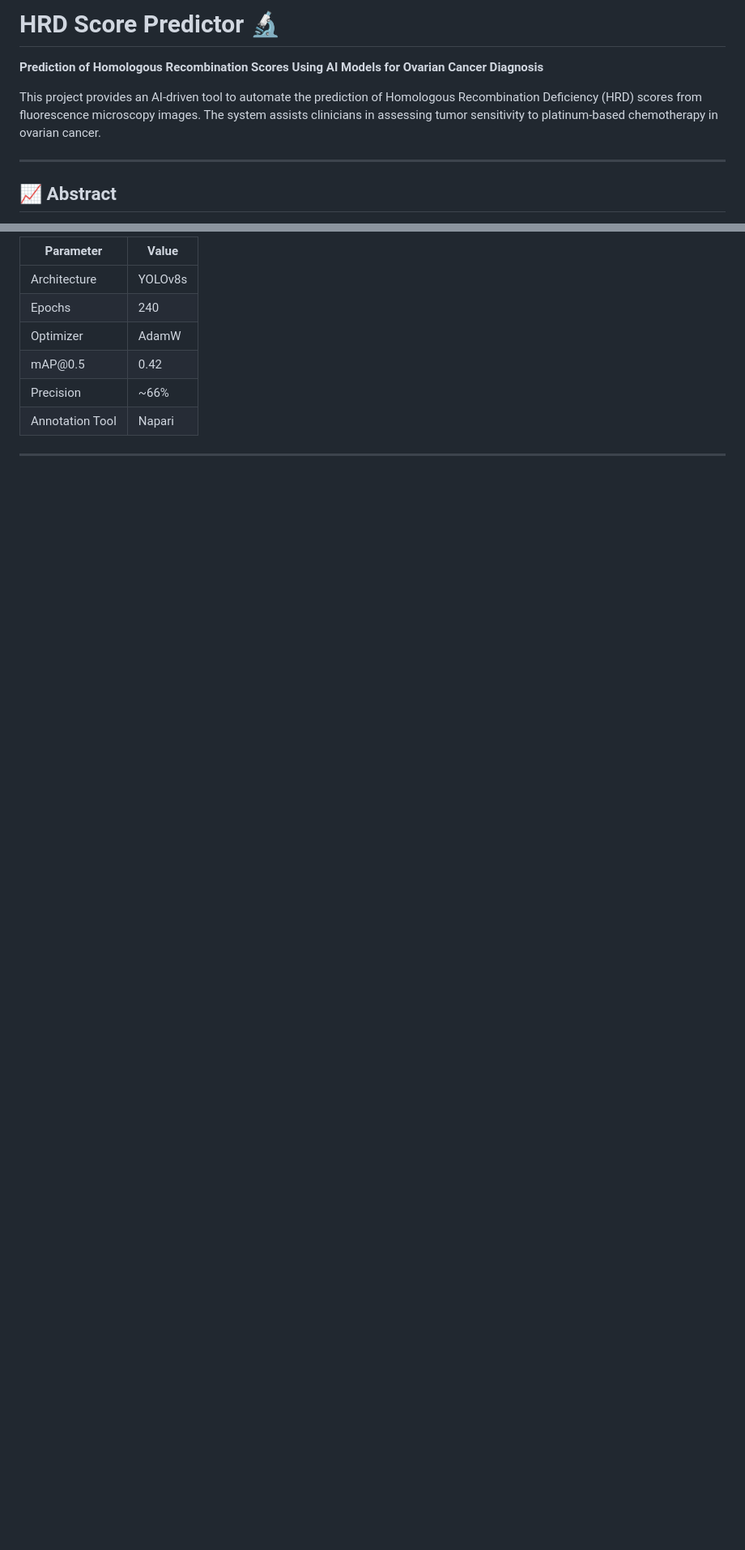
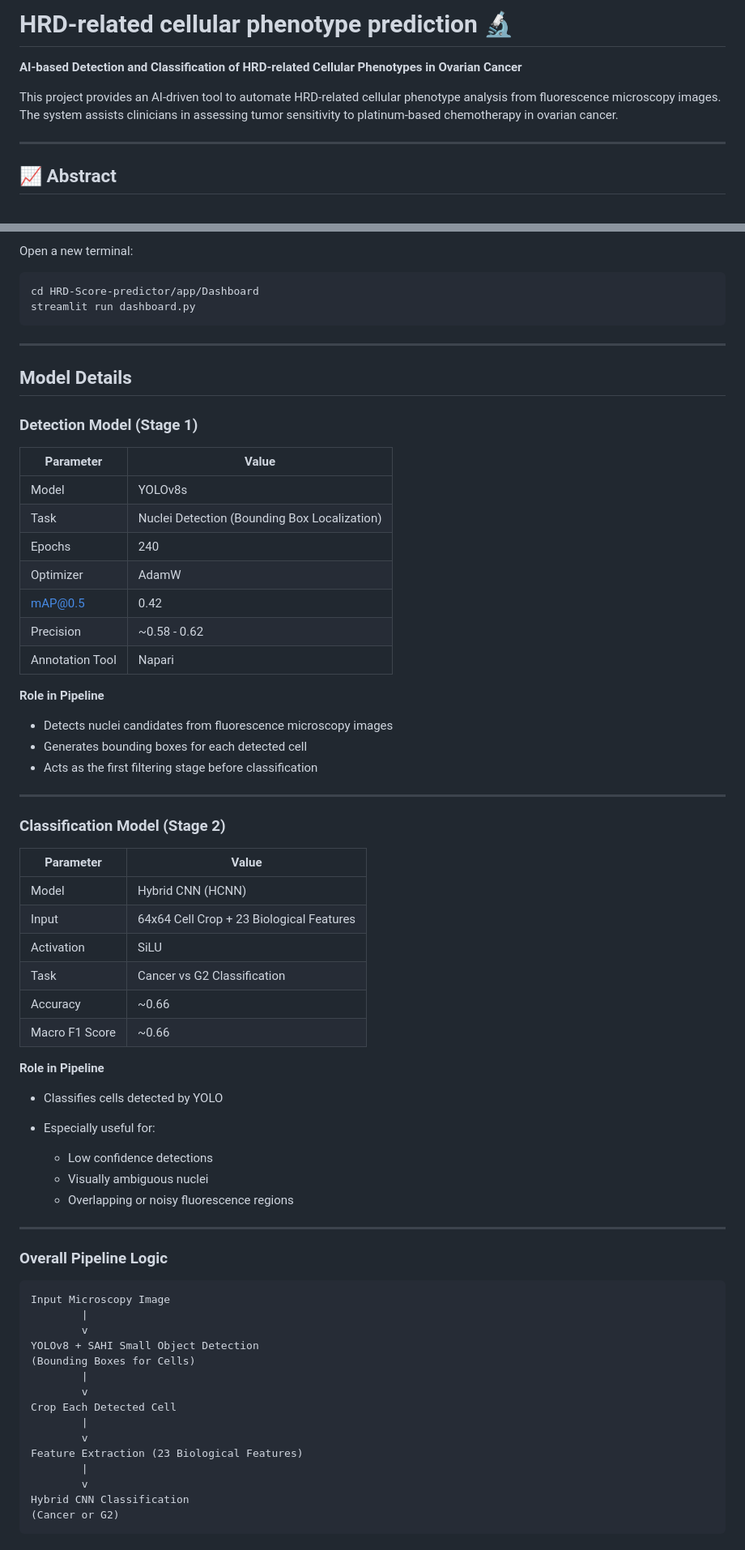
Before and after one commit to subham99kr/HRD-Score-predictor, a Markdown page: README.md, 2 parts joined by grey strips. Shown at 81% size. Rendered like a GitHub page; blank space fills up the shorter version.

````diff
--- a/README.md
+++ b/README.md
@@ -1,8 +1,8 @@
-# HRD Score Predictor 🔬
+# HRD-related cellular phenotype prediction 🔬
 
-**Prediction of Homologous Recombination Scores Using AI Models for Ovarian Cancer Diagnosis**
+**AI-based Detection and Classification of HRD-related Cellular Phenotypes in Ovarian Cancer**
 
-This project provides an AI-driven tool to automate the prediction of Homologous Recombination Deficiency (HRD) scores from fluorescence microscopy images. The system assists clinicians in assessing tumor sensitivity to platinum-based chemotherapy in ovarian cancer.
+This project provides an AI-driven tool to automate HRD-related cellular phenotype analysis from fluorescence microscopy images. The system assists clinicians in assessing tumor sensitivity to platinum-based chemotherapy in ovarian cancer.
 
 ---
 
@@ -87,9 +109,74 @@ Visit `http://127.0.0.1:8000` in your browser.
 
-| Parameter       | Value   |
-| --------------- | ------- |
-| Architecture    | YOLOv8s |
-| Epochs          | 240     |
-| Optimizer       | AdamW   |
-| mAP\@0.5        | 0.42    |
-| Precision       | \~66%   |
-| Annotation Tool | Napari  |
+Open a new terminal:
+
+```bash
+cd HRD-Score-predictor/app/Dashboard
+streamlit run dashboard.py
+```
+
+---
+
+## Model Details
+
+### Detection Model (Stage 1)
+
+| Parameter       | Value                                        |
+| --------------- | -------------------------------------------- |
+| Model           | YOLOv8s                                      |
+| Task            | Nuclei Detection (Bounding Box Localization) |
+| Epochs          | 240                                          |
+| Optimizer       | AdamW                                        |
+| mAP@0.5         | 0.42                                         |
+| Precision       | ~0.58 - 0.62                                 |
+| Annotation Tool | Napari                                       |
+
+**Role in Pipeline**
+
+* Detects nuclei candidates from fluorescence microscopy images
+* Generates bounding boxes for each detected cell
+* Acts as the first filtering stage before classification
+
+---
+
+### Classification Model (Stage 2)
+
+| Parameter      | Value                                    |
+| -------------- | ---------------------------------------- |
+| Model          | Hybrid CNN (HCNN)                        |
+| Input          | 64x64 Cell Crop + 23 Biological Features |
+| Activation     | SiLU                                     |
+| Task           | Cancer vs G2 Classification              |
+| Accuracy       | ~0.66                                    |
+| Macro F1 Score | ~0.66                                    |
+
+**Role in Pipeline**
+
+* Classifies cells detected by YOLO
+* Especially useful for:
+
+  * Low confidence detections
+  * Visually ambiguous nuclei
+  * Overlapping or noisy fluorescence regions
+
+---
+
+### Overall Pipeline Logic
+
+```
+Input Microscopy Image
+        |
+        v
+YOLOv8 + SAHI Small Object Detection
+(Bounding Boxes for Cells)
+        |
+        v
+Crop Each Detected Cell
+        |
+        v
+Feature Extraction (23 Biological Features)
+        |
+        v
+Hybrid CNN Classification
+(Cancer or G2)
+```
+
````
Also changed, not shown: other parts of README.md (+91 -45 lines).
